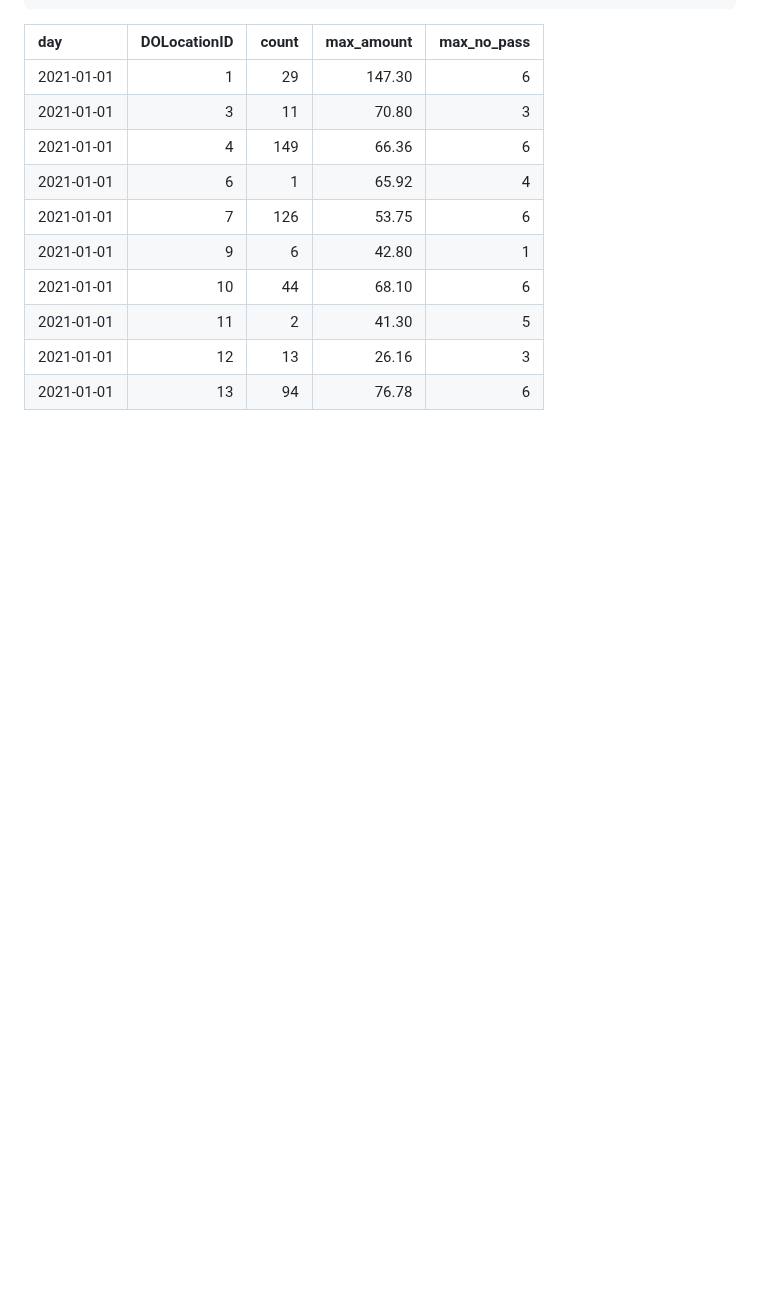
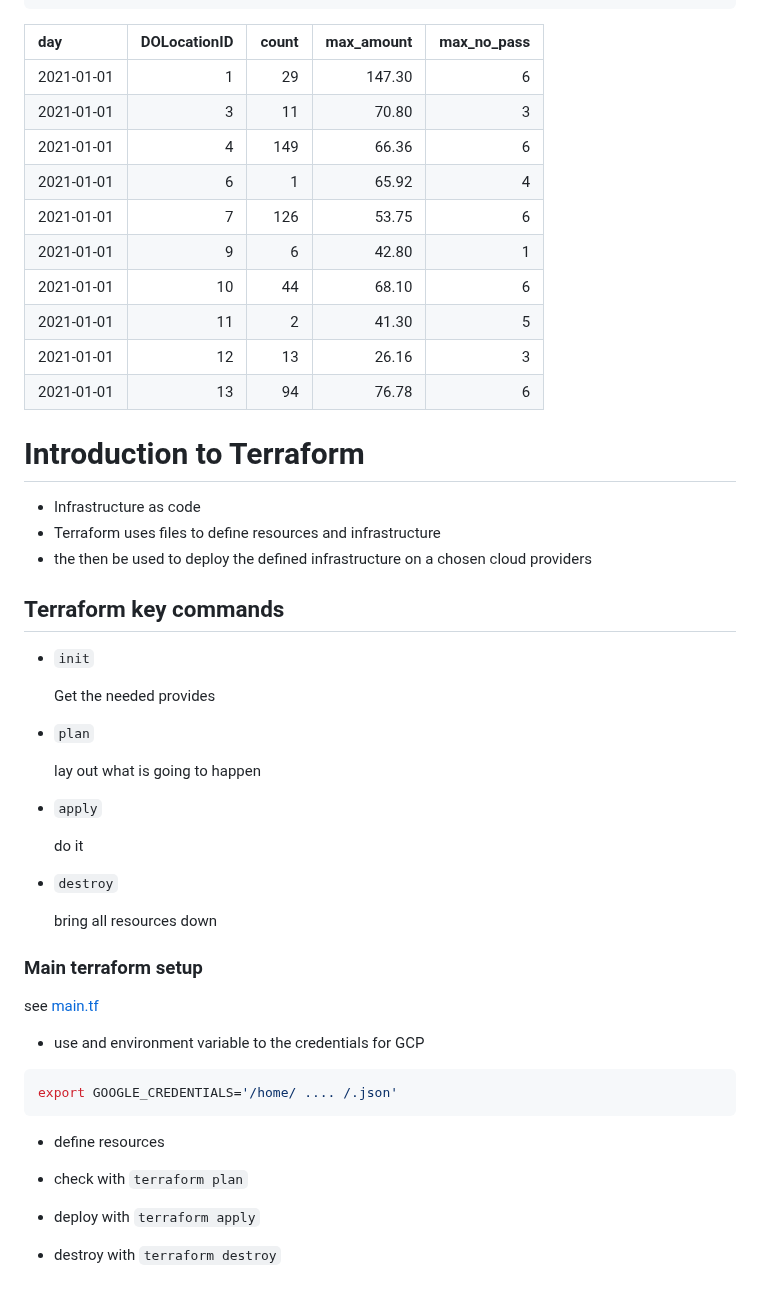
Before and after one commit to kantundpeterpan/zcde_space, a Markdown page: week1/README.md, the part around the change. GitHub-like rendering; blank space fills up the shorter version.

Commit message:
terraform basics

````diff
--- a/week1/README.md
+++ b/week1/README.md
@@ -508,3 +508,46 @@ LIMIT 10
 | 2021-01-01 |           11 |     2 |      41.30 |           5 |
 | 2021-01-01 |           12 |    13 |      26.16 |           3 |
 | 2021-01-01 |           13 |    94 |      76.78 |           6 |
+
+# Introduction to Terraform
+
+- Infrastructure as code
+- Terraform uses files to define resources and infrastructure
+- the then be used to deploy the defined infrastructure on a chosen
+  cloud providers
+
+## Terraform key commands
+
+- `init`
+
+  Get the needed provides
+
+- `plan`
+
+  lay out what is going to happen
+
+- `apply`
+
+  do it
+
+- `destroy`
+
+  bring all resources down
+
+### Main terraform setup
+
+see [main.tf](./3_intro_terraform/main.tf)
+
+- use and environment variable to the credentials for GCP
+
+``` bash
+export GOOGLE_CREDENTIALS='/home/ .... /.json'
+```
+
+- define resources
+
+- check with `terraform plan`
+
+- deploy with `terraform apply`
+
+- destroy with `terraform destroy`
````
